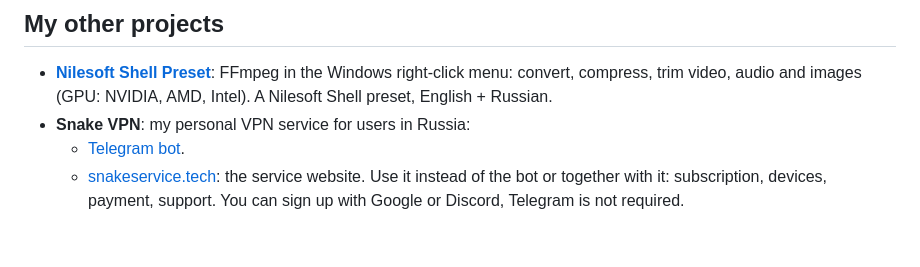
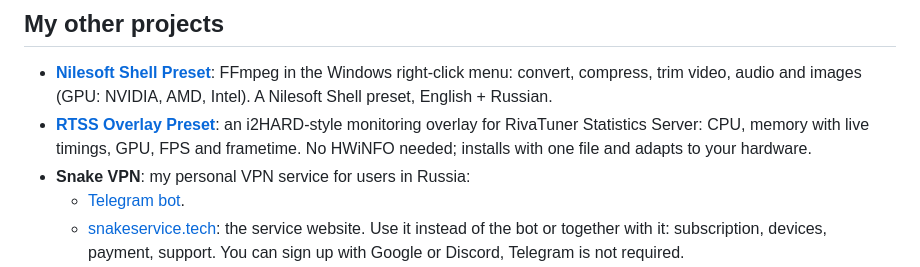
Before and after one commit to SolidSnake1765/local-vot, a Markdown page: README.en.md, the part around the change. Rendered like a GitHub page; blank space fills up the shorter version.

```diff
--- a/README.en.md
+++ b/README.en.md
@@ -203,6 +203,9 @@ If you fork this project or use its code and ideas, please link back to this rep
 
 - **[Nilesoft Shell Preset](https://github.com/SolidSnake1765/nilesoft-shell-preset)**: FFmpeg in the Windows right-click
   menu: convert, compress, trim video, audio and images (GPU: NVIDIA, AMD, Intel). A Nilesoft Shell preset, English + Russian.
+- **[RTSS Overlay Preset](https://github.com/SolidSnake1765/rtss-overlay-preset)**: an i2HARD-style monitoring overlay for
+  RivaTuner Statistics Server: CPU, memory with live timings, GPU, FPS and frametime. No HWiNFO needed; installs with one
+  file and adapts to your hardware.
 - **Snake VPN**: my personal VPN service for users in Russia:
   - [Telegram bot](https://t.me/SnakeVPNServiceBot).
   - [snakeservice.tech](https://snakeservice.tech): the service website. Use it instead of the bot or together with it:
```
Also changed, not shown: README.md (+3 -0 lines).
